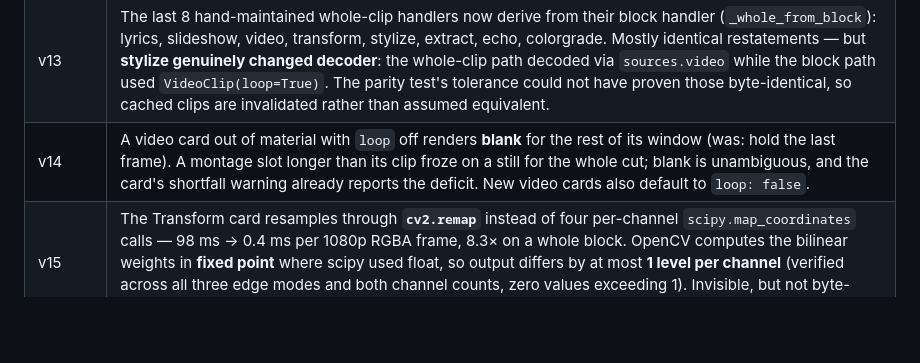
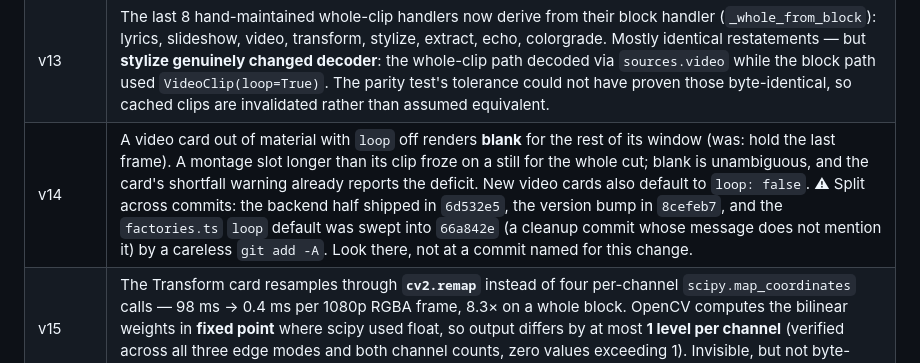
Before and after one commit to FloLey/Kaika, a Markdown page: docs/render-versions.md, the part around the change. GitHub-like rendering; blank space fills up the shorter version.

Commit message:
docs: say where the v14 loop default actually landed
I swept three in-flight frontend files (factories.ts, useSyncedPlayback.ts and
its test) into 66a842e with a careless `git add -A`, after staging narrowly
all session to avoid exactly that. The code is fine and the tree is green, but
the loop:false default -- part of v14's semantics -- now lives in a commit
titled "dead frontend code, one no_audio, and numbers that were no longer
true", which mentions none of it.

Not rewriting: five commits sit on top of it, and a soft reset would collapse
them into one tree to reconstruct by hand. That trade is bad. The changelog is
where the wrong attribution would actually mislead someone, so it says so.

Co-Authored-By: Claude Opus 4.8 (1M context) <noreply@anthropic.com>

```diff
--- a/docs/render-versions.md
+++ b/docs/render-versions.md
@@ -24,5 +24,5 @@ are useful while working.
 | v11 | Sim-free graphs (pure video/image/montage layers, stack combines) render at the output's NATIVE resolution, short side capped at 540, instead of the coarse simulation grid. |
 | v12 | A video card feeding a MONTAGE slot ignores the `sync="song"` pre-roll: the montage already re-times its inputs, and the pre-roll seeked past the end of any clip shorter than the segment's song offset — freezing a whole slot. |
 | v13 | The last 8 hand-maintained whole-clip handlers now derive from their block handler (`_whole_from_block`): lyrics, slideshow, video, transform, stylize, extract, echo, colorgrade. Mostly identical restatements — but **stylize genuinely changed decoder**: the whole-clip path decoded via `sources.video` while the block path used `VideoClip(loop=True)`. The parity test's tolerance could not have proven those byte-identical, so cached clips are invalidated rather than assumed equivalent. |
-| v14 | A video card out of material with `loop` off renders **blank** for the rest of its window (was: hold the last frame). A montage slot longer than its clip froze on a still for the whole cut; blank is unambiguous, and the card's shortfall warning already reports the deficit. New video cards also default to `loop: false`. |
+| v14 | A video card out of material with `loop` off renders **blank** for the rest of its window (was: hold the last frame). A montage slot longer than its clip froze on a still for the whole cut; blank is unambiguous, and the card's shortfall warning already reports the deficit. New video cards also default to `loop: false`. ⚠ Split across commits: the backend half shipped in `6d532e5`, the version bump in `8cefeb7`, and the `factories.ts` `loop` default was swept into `66a842e` (a cleanup commit whose message does not mention it) by a careless `git add -A`. Look there, not at a commit named for this change. |
 | v15 | The Transform card resamples through **`cv2.remap`** instead of four per-channel `scipy.map_coordinates` calls — 98 ms → 0.4 ms per 1080p RGBA frame, 8.3× on a whole block. OpenCV computes the bilinear weights in **fixed point** where scipy used float, so output differs by at most **1 level per channel** (verified across all three edge modes and both channel counts, zero values exceeding 1). Invisible, but not byte-identical, so cached clips are invalidated rather than assumed equivalent. |
```
